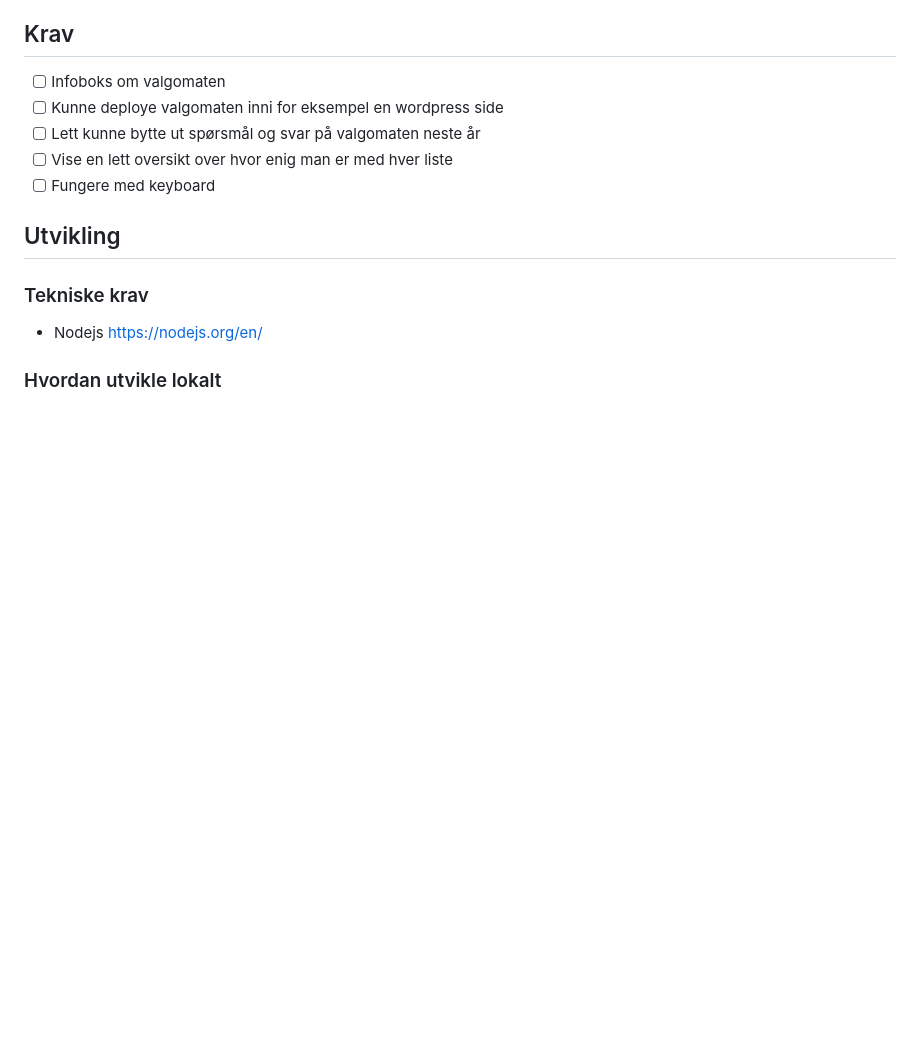
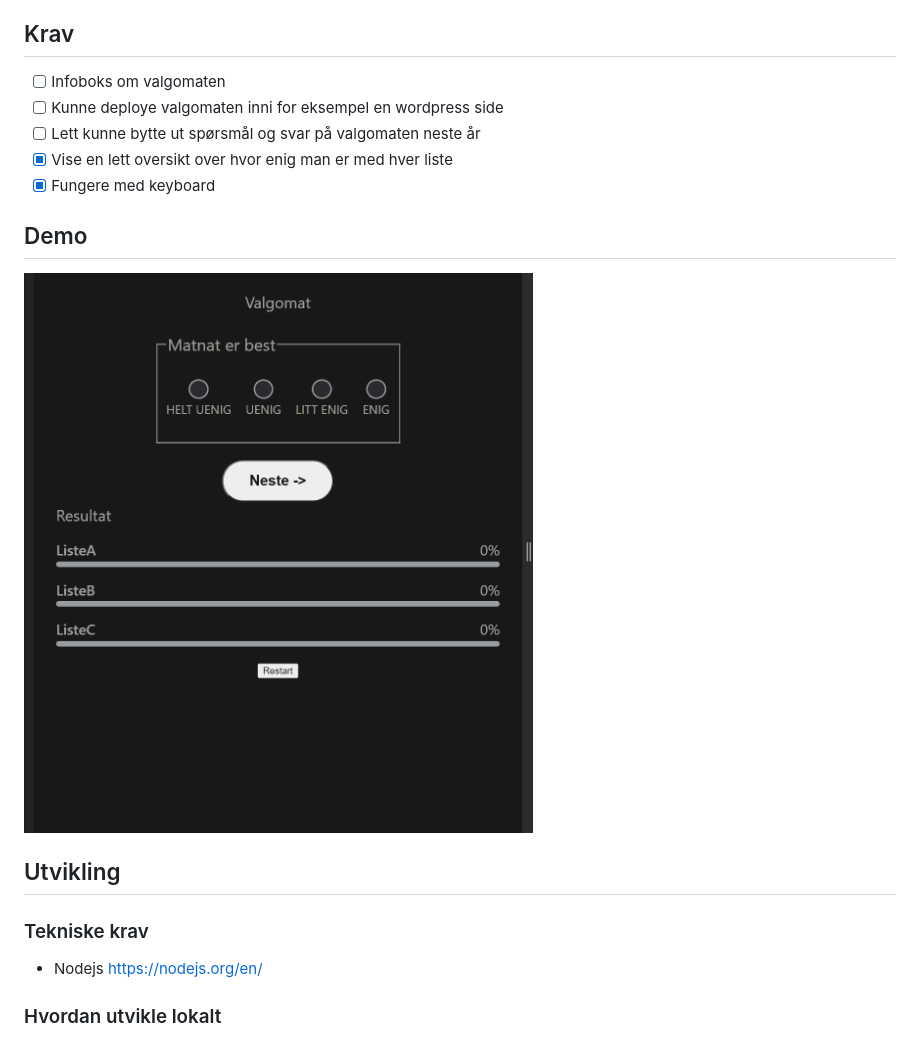
Before and after one commit to fribyte-code/valgomat, a Markdown page: README.md, the part around the change. Drawn GitHub-style; pictures changed too: Valgomat-demo.gif (added); blank space fills up the shorter version.

Commit message:
Add demo of valgomat

```diff
--- a/README.md
+++ b/README.md
@@ -13,8 +13,12 @@ Valgomaten er basert på NRK valgomat sin mattematik som ligger åpen tilgjengel
 - [ ] Infoboks om valgomaten
 - [ ] Kunne deploye valgomaten inni for eksempel en wordpress side
 - [ ] Lett kunne bytte ut spørsmål og svar på valgomaten neste år
-- [ ] Vise en lett oversikt over hvor enig man er med hver liste
-- [ ] Fungere med keyboard
+- [x] Vise en lett oversikt over hvor enig man er med hver liste
+- [x] Fungere med keyboard
+
+## Demo
+
+![Demo over valgomaten i bruk](./Valgomat-demo.gif)
 
 ## Utvikling
 
```
